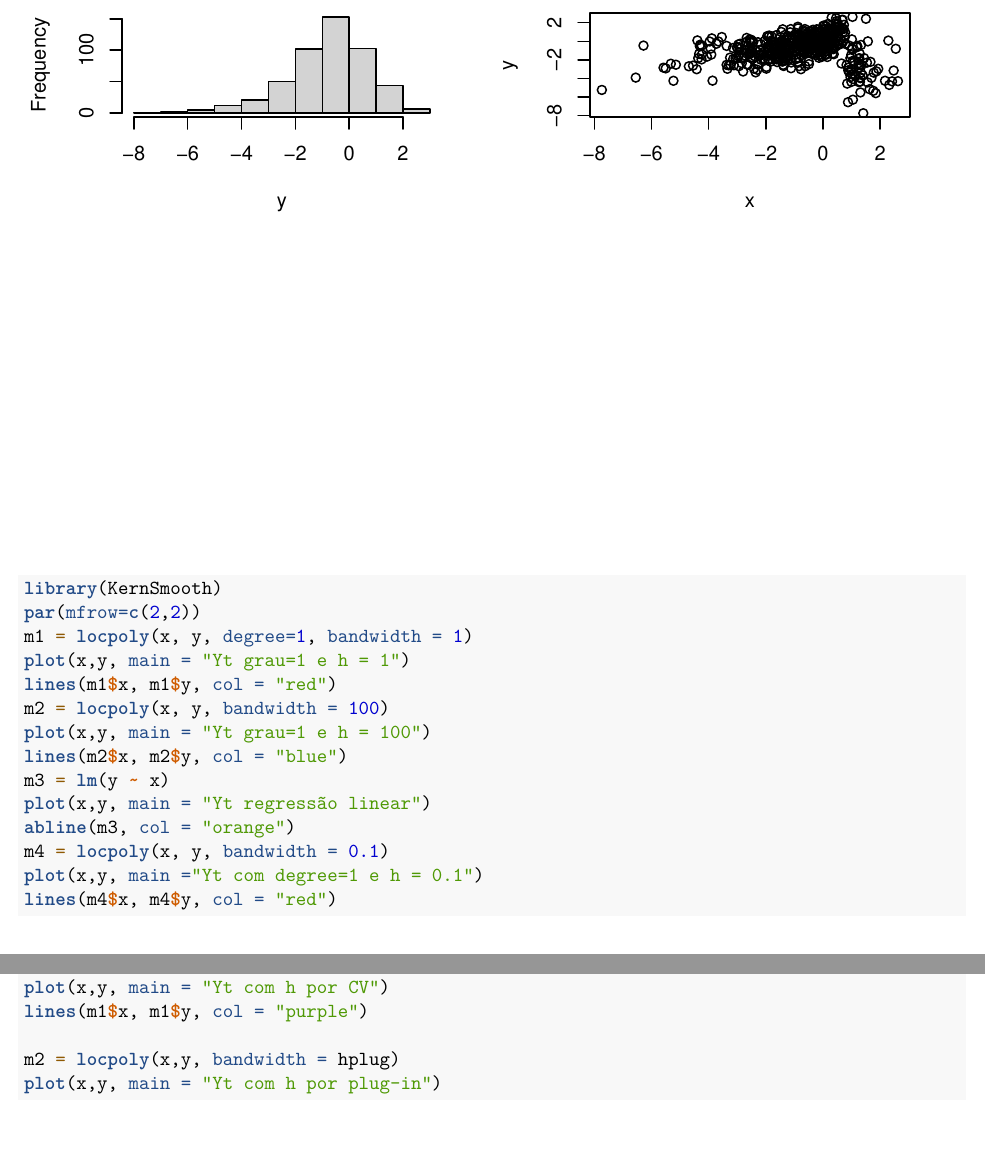
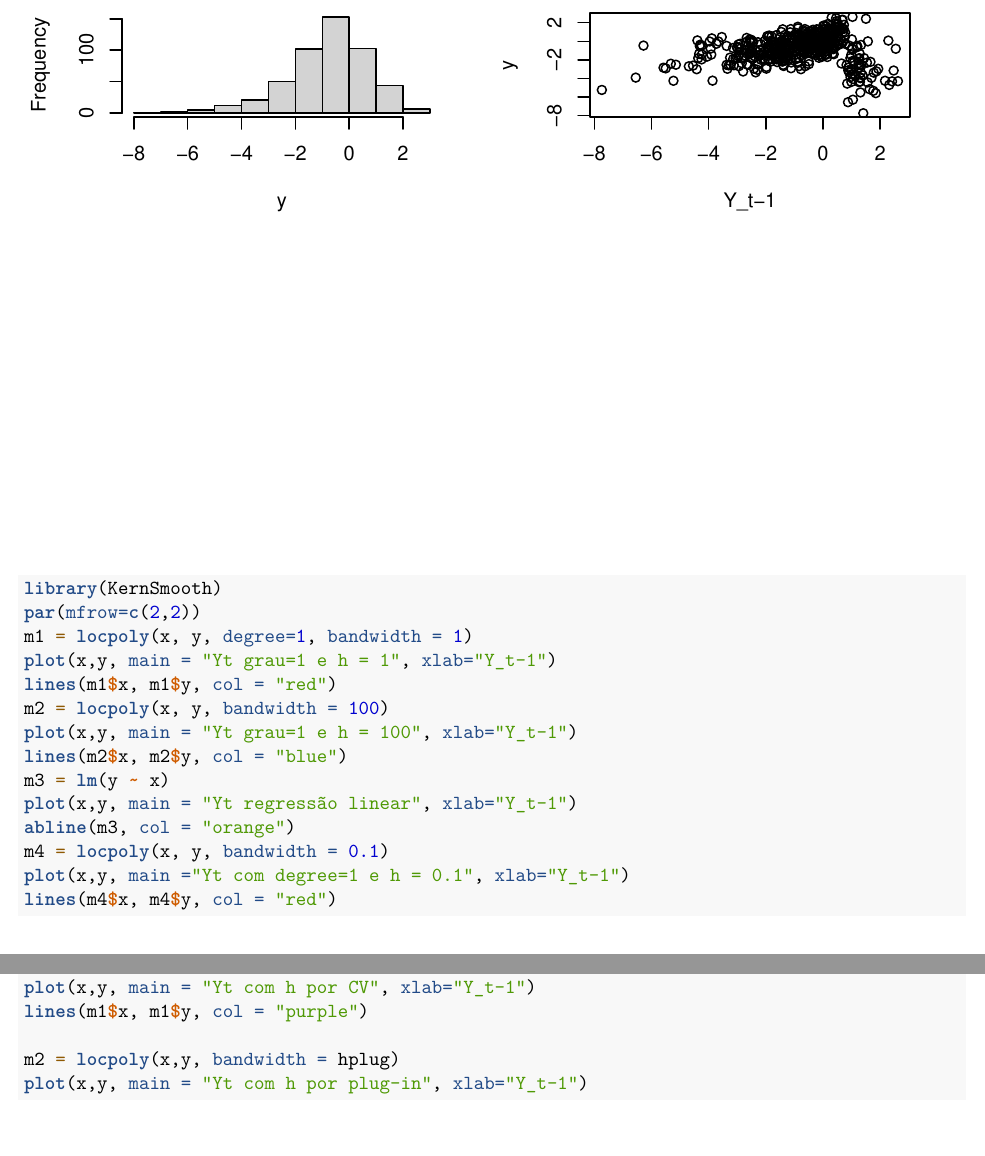
Before and after one commit to taisbellini/series-temporais, an R Markdown document (prova/Prova_TaisBellini_205650.Rmd): two parts of pages 38 and 39 of 40, joined at a grey line, cut so that both start at the same text. Rendered offline with R 4.5, knitr and Pandoc, then LaTeX, with nearby package versions; some code elsewhere in the file could not run offline.

Commit message:
final revisado

````diff
--- a/prova/Prova_TaisBellini_205650.Rmd
+++ b/prova/Prova_TaisBellini_205650.Rmd
@@ -1146,16 +1146,16 @@ plot(x, y)
 library(KernSmooth)
 par(mfrow=c(2,2))
 m1 = locpoly(x, y, degree=1, bandwidth = 1)
-plot(x,y, main = "Yt grau=1 e h = 1")
+plot(x,y, main = "Yt grau=1 e h = 1", xlab="Y_t-1")
 lines(m1$x, m1$y, col = "red")
 m2 = locpoly(x, y, bandwidth = 100)
-plot(x,y, main = "Yt grau=1 e h = 100")
+plot(x,y, main = "Yt grau=1 e h = 100", xlab="Y_t-1")
 lines(m2$x, m2$y, col = "blue")
 m3 = lm(y ~ x)
-plot(x,y, main = "Yt regressão linear")
+plot(x,y, main = "Yt regressão linear", xlab="Y_t-1")
 abline(m3, col = "orange")
 m4 = locpoly(x, y, bandwidth = 0.1)
-plot(x,y, main ="Yt com degree=1 e h = 0.1")
+plot(x,y, main ="Yt com degree=1 e h = 0.1", xlab="Y_t-1")
 lines(m4$x, m4$y, col = "red")
 
 ```
@@ -1172,11 +1172,11 @@ hplug = dpill(x,y)
 
 par(mfrow=c(2,2))
 m1 = locpoly(x,y, bandwidth = hcv)
-plot(x,y, main = "Yt com h por CV")
+plot(x,y, main = "Yt com h por CV", xlab="Y_t-1")
 lines(m1$x, m1$y, col = "purple")
 
 m2 = locpoly(x,y, bandwidth = hplug)
-plot(x,y, main = "Yt com h por plug-in")
+plot(x,y, main = "Yt com h por plug-in", xlab="Y_t-1")
 lines(m2$x, m2$y, col = "pink")
 ```
 
````
Also changed, not shown: prova/Prova_TaisBellini_205650.Rmd (4 more changed lines).
